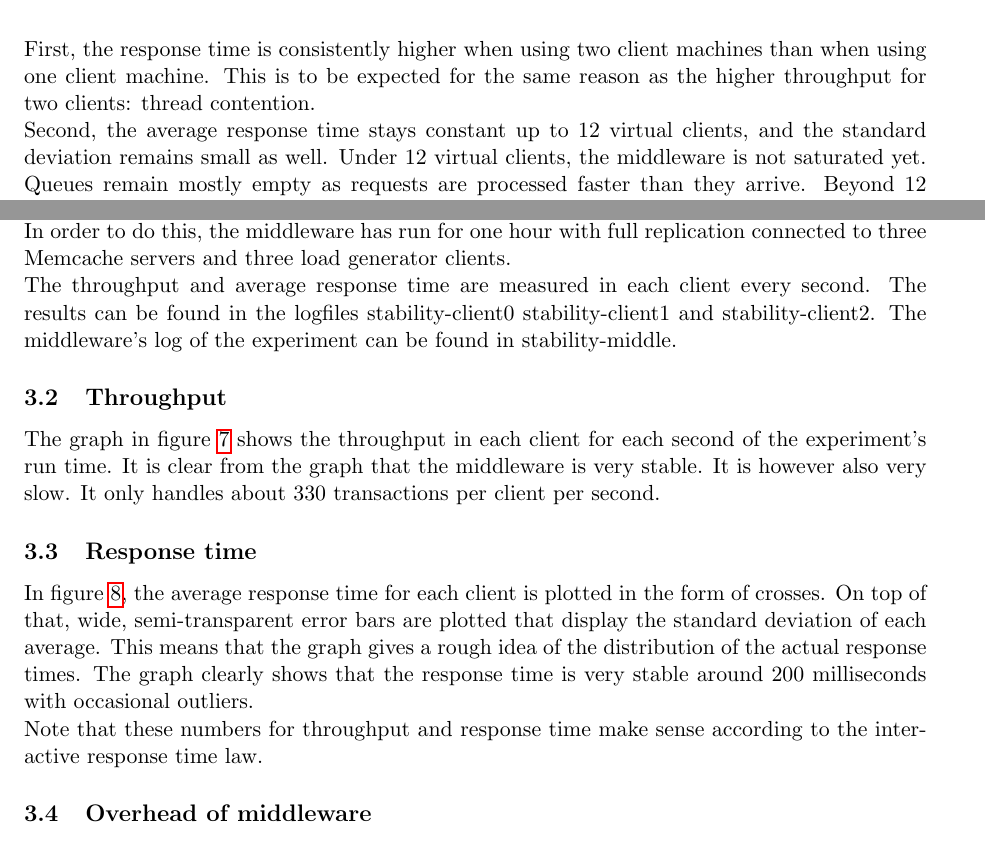
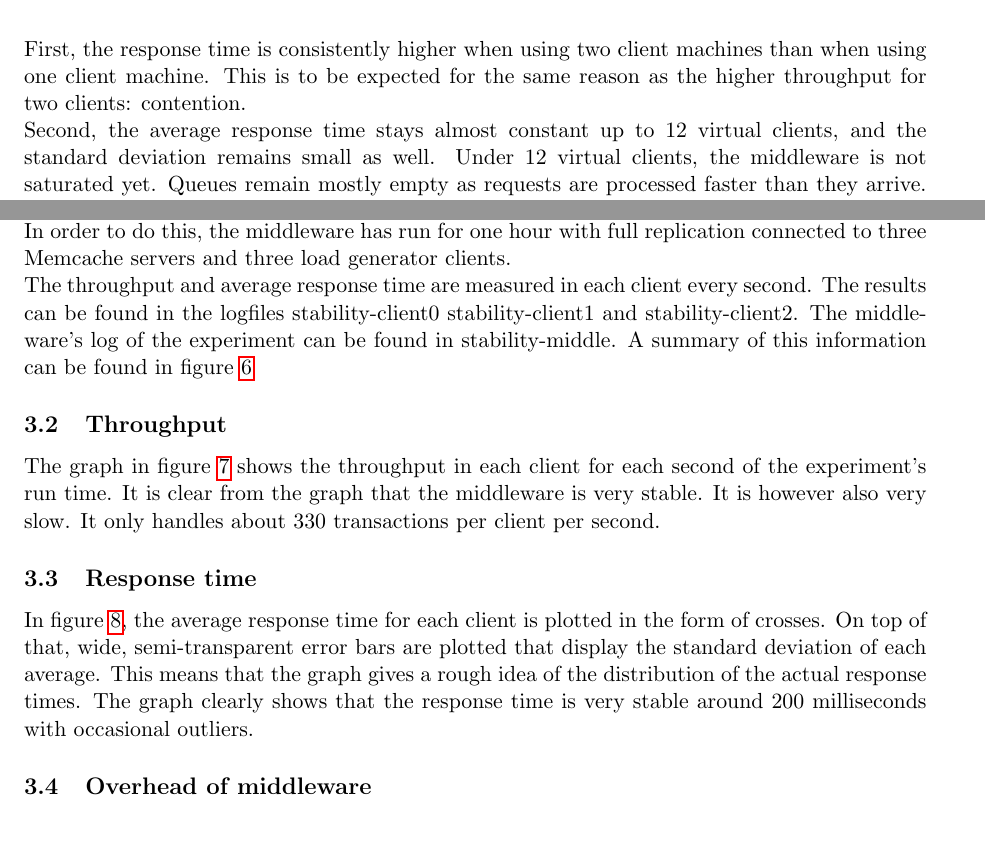
Before and after one commit to NorfairKing/asl, a LaTeX document (reports/report1/r1.tex): two parts of pages 7 and 8 of 11, joined at a grey line, cut so that both start at the same text. Compiled offline with pdfLaTeX.

Commit message:
Last-minute edits to the report

```diff
--- a/reports/report1/r1.tex
+++ b/reports/report1/r1.tex
@@ -255,9 +255,9 @@ The throughput levels off at around $27000$ transactions per second in the case
 On the graph of the average response time in figure \ref{fig:baseline-resp} we find related results.
 
 First, the response time is consistently higher when using two client machines than when using one client machine.
-This is to be expected for the same reason as the higher throughput for two clients: thread contention.
+This is to be expected for the same reason as the higher throughput for two clients: contention.
 
-Second, the average response time stays constant up to 12 virtual clients, and the standard deviation remains small as well.
+Second, the average response time stays almost constant up to 12 virtual clients, and the standard deviation remains small as well.
 Under 12 virtual clients, the middleware is not saturated yet.
 Queues remain mostly empty as requests are processed faster than they arrive.
 Beyond 12 virtual clients, the average response time increases dramatically and linearly while the standard deviation is much higher but remains constant.
@@ -284,6 +284,7 @@ In order to do this, the middleware has run for one hour with full replication c
 
 The throughput and average response time are measured in each client every second.
 The results can be found in the logfiles \logshort{stability-client0} \logshort{stability-client1} and \logshort{stability-client2}. The middleware's log of the experiment can be found in \logshort{stability-middle}.
+A summary of this information can be found in figure \ref{fig:stability-trace-setup}
 
 
 % You will have to provide two graphs. The x-axis is time and the y-axis is either throughput or response time. Include standard deviation whenever applicable.
@@ -301,7 +302,7 @@ The results can be found in the logfiles \logshort{stability-client0} \logshort{
     \hline
   \end{tabular}
   \caption{Stability trace experiment details}
-  \label{fig:baseline-setup}
+  \label{fig:stability-trace-setup}
 \end{figure}
 
 
@@ -325,8 +326,6 @@ On top of that, wide, semi-transparent error bars are plotted that display the s
 This means that the graph gives a rough idea of the distribution of the actual response times.
 The graph clearly shows that the response time is very stable around $200$ milliseconds with occasional outliers.
 
-Note that these numbers for throughput and response time make sense according to the interactive response time law.
-
 \begin{figure}
   \centering
   \includegraphics[width=0.9\textwidth]{\plot{remote-stability-trace-resp.png}}
```
Also changed, not shown: tomk-milestone1.pdf, reports/report1/r1.tex (1 more changed lines), 1 other file.
